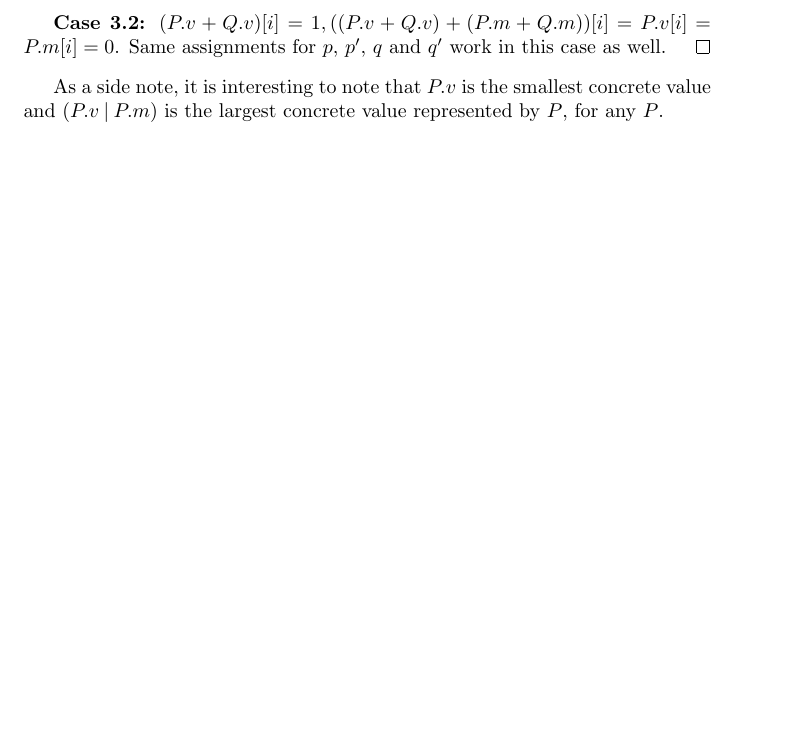
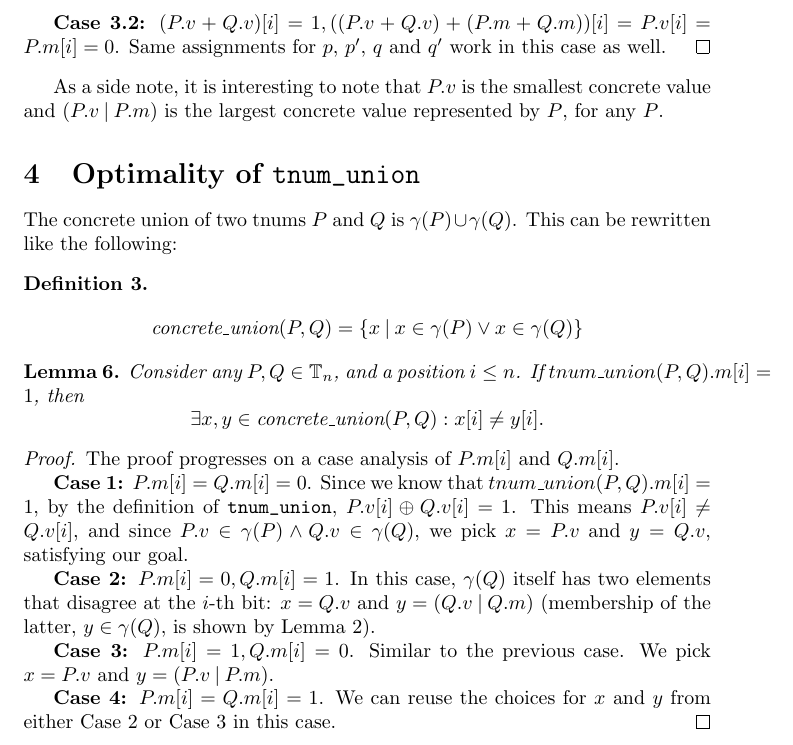
Before and after one commit to nandedamana/trirocq, a LaTeX paper (writeup/article.tex): part of page 3 of 3, cut so that both start at the same text, the shorter picture padded with empty space. Compiled offline with pdfLaTeX.

Commit message:
describe tnum_union_optimal in pen-and-paper style

```diff
--- a/writeup/article.tex
+++ b/writeup/article.tex
@@ -24,6 +24,7 @@
 \newcommand{\ingamma}[2]{#1 \in \gamma(#2)}
 
 \newcommand{\tadd}[2]{tnum\_add(#1, #2)}
+\newcommand{\tunion}[2]{tnum\_union(#1, #2)}
 
 \newcommand{\seti}[1]{set(#1, i)}
 
@@ -172,4 +173,45 @@ As a side note, it is interesting to note that $\tv{P}$ is the
 smallest concrete value and $\orvm{P}$ is the largest concrete value
 represented by $P$, for any $P$.
 
+\section{Optimality of \lstinline{tnum_union}}
+
+The concrete union of two tnums $P$ and $Q$ is $\gamma(P) \cup
+\gamma(Q)$. This can be rewritten like the following:
+
+\begin{definition}
+  \[
+  \text{concrete\_union}(P, Q) = \{ x \mathbin{|} \ingamma{x}{P} \lor \ingamma{x}{Q} \}
+  \]
+\end{definition}
+
+\begin{lemma}
+  Consider any $P, Q \in \wfdomn$, and a position $i \le n$. If $\ithm{\tunion{P}{Q}} = 1$, then
+  \[
+  \exists x, y \in \text{concrete\_union}(P, Q) : \ith{x} \neq \ith{y}.
+  \]
+\end{lemma}
+
+\begin{proof}
+  The proof progresses on a case analysis of $\ithm{P}$ and $\ithm{Q}$.
+
+  \case{1}{$\ithm{P} = \ithm{Q} = 0$}. Since we know that
+  $\ithm{\tunion{P}{Q}} = 1$, by the definition of
+  \lstinline{tnum_union}, $\ithv{P} \oplus \ithv{Q} = 1$.  This means
+  $\ithv{P} \neq \ithv{Q}$, and since $\ingamma{\tv{P}}{P} \land
+  \ingamma{\tv{Q}}{Q}$, we pick $x = \tv{P}$ and $y = \tv{Q}$,
+  satisfying our goal.
+
+  \case{2}{$\ithm{P} = 0, \ithm{Q} = 1$}. In this case, $\gamma({Q})$
+  itself has two elements that disagree at the $i$-th bit: $x =
+  \tv{Q}$ and $y = \orvm{Q}$ (membership of the latter,
+  $\ingamma{y}{Q}$, is shown by
+  Lemma~\ref{lem:ingamma_value_bitor_mask}).
+
+  \case{3}{$\ithm{P} = 1, \ithm{Q} = 0$}. Similar to the previous
+  case. We pick $x = \tv{P}$ and $y = \orvm{P}$.
+
+  \case{4}{$\ithm{P} = \ithm{Q} = 1$}. We can reuse the choices for
+  $x$ and $y$ from either Case 2 or Case 3 in this case.
+\end{proof}
+
 \end{document}
```
